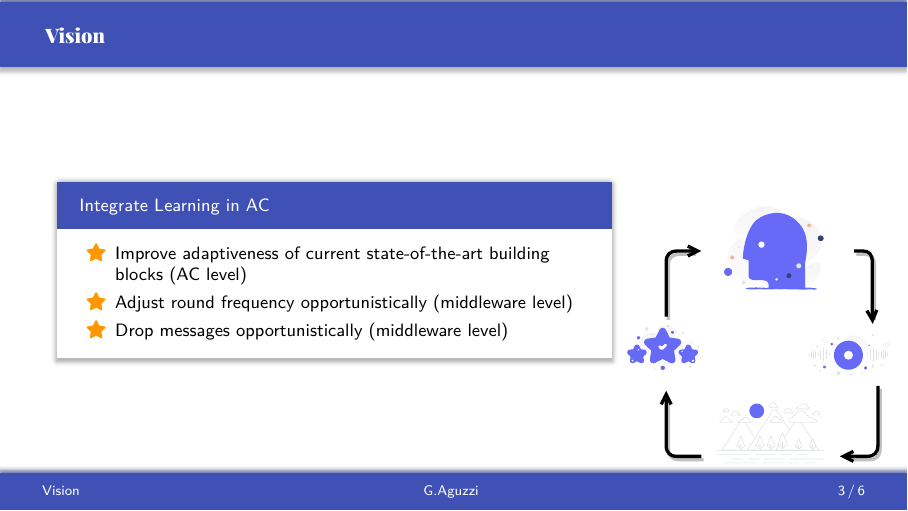
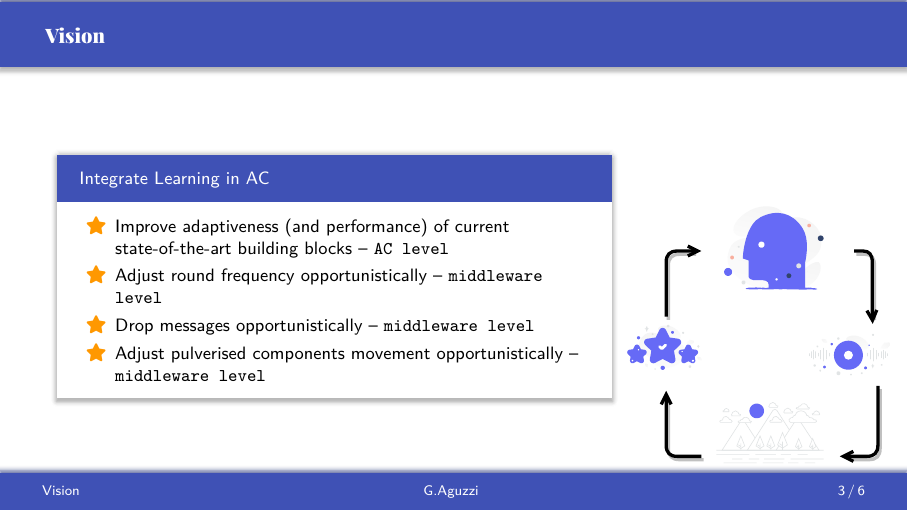
Before and after one commit to cric96/ac-ml-integration-presentation, LaTeX slides (document.tex, which reads slides/vision.tex): page 3 of 6. Compiled offline with XeLaTeX.

Commit message:
minors on style

```diff
--- a/slides/vision.tex
+++ b/slides/vision.tex
@@ -6,9 +6,10 @@
     \begin{column}{0.7\textwidth}
       \begin{card}[Integrate Learning in AC]
         \begin{itemize}
-          \item[\highlightAlt{\faStar}] Improve adaptiveness of current state-of-the-art building blocks (AC level)
-          \item[\highlightAlt{\faStar}] Adjust round frequency opportunistically (middleware level)
-          \item[\highlightAlt{\faStar}] Drop messages opportunistically (middleware level)
+          \item[\highlightAlt{\faStar}] Improve adaptiveness (and performance) of current state-of-the-art building blocks -- \texttt{AC level}
+          \item[\highlightAlt{\faStar}] Adjust round frequency opportunistically -- \texttt{middleware level}
+          \item[\highlightAlt{\faStar}] Drop messages opportunistically -- \texttt{middleware level}
+          \item[\highlightAlt{\faStar}] Adjust pulverised components movement opportunistically -- \texttt{middleware level}
         \end{itemize}
       \end{card}
     \end{column}
```
Also changed, not shown: slides/future-works.tex (+1 -1 lines).
